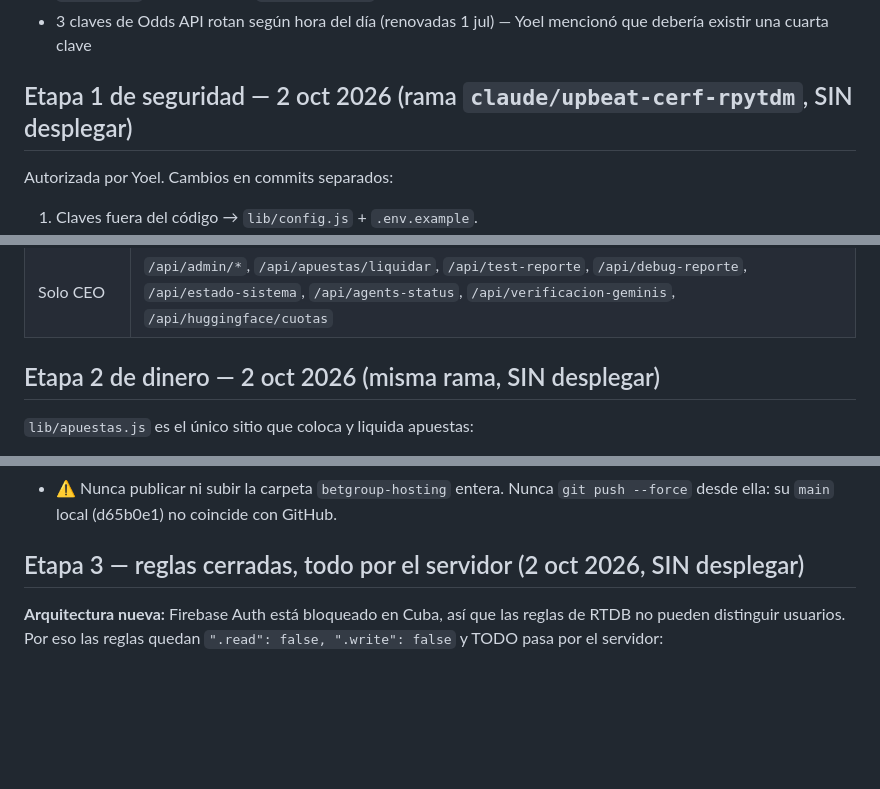
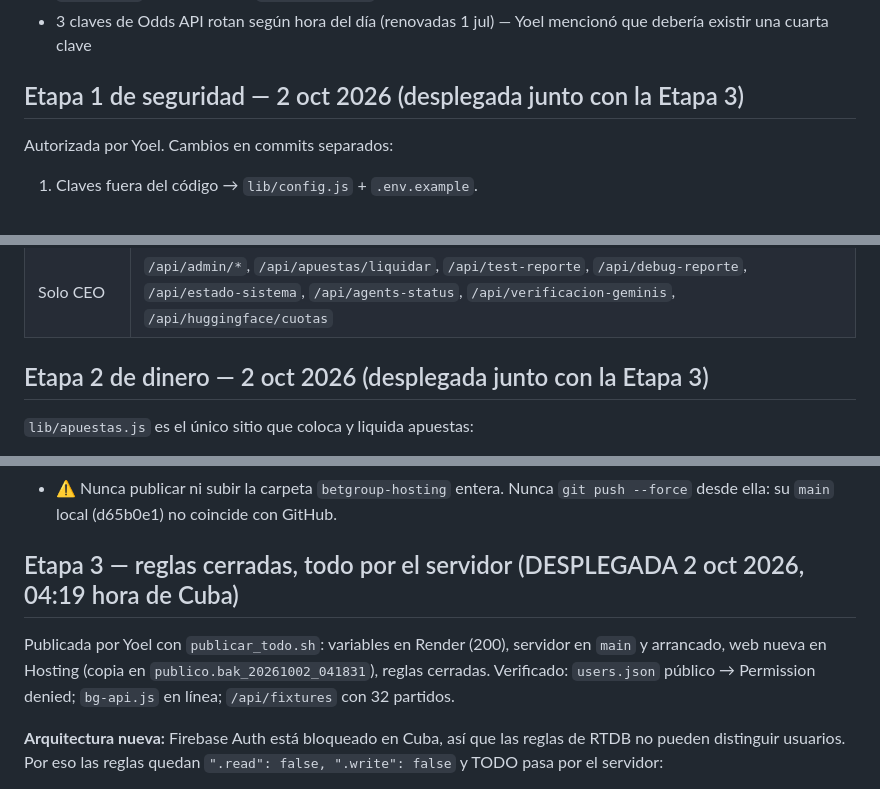
Before and after one commit to yoelfunfora-maker/betgroup-proxy-v2, a Markdown page: ESTADO_PROYECTO.md, 3 parts joined by grey strips. GitHub-like rendering; blank space fills up the shorter version.

Commit message:
ESTADO_PROYECTO.md: etapas 1, 2 y 3 desplegadas el 2 oct 2026
Co-Authored-By: Claude Opus 5.5 <noreply@anthropic.com>
Claude-Session: https://claude.ai/code/session_01S2Qg6Z8zYotohH8XfBg8Sh

```diff
--- a/ESTADO_PROYECTO.md
+++ b/ESTADO_PROYECTO.md
@@ -39,7 +39,7 @@ Node.js/Express en Render + Firebase Realtime Database (la base de datos sí es
 - `deleteUser` todavía llama a `localhost:3000` en vez de ir directo a RTDB
 - 3 claves de Odds API rotan según hora del día (renovadas 1 jul) — Yoel mencionó que debería existir una cuarta clave
 
-## Etapa 1 de seguridad — 2 oct 2026 (rama `claude/upbeat-cerf-rpytdm`, SIN desplegar)
+## Etapa 1 de seguridad — 2 oct 2026 (desplegada junto con la Etapa 3)
 
 Autorizada por Yoel. Cambios en commits separados:
 
@@ -74,7 +74,7 @@ Autorizada por Yoel. Cambios en commits separados:
 | Subadmin+ | `/api/usuarios/mis-referidos` |
 | Solo CEO | `/api/admin/*`, `/api/apuestas/liquidar`, `/api/test-reporte`, `/api/debug-reporte`, `/api/estado-sistema`, `/api/agents-status`, `/api/verificacion-geminis`, `/api/huggingface/cuotas` |
 
-## Etapa 2 de dinero — 2 oct 2026 (misma rama, SIN desplegar)
+## Etapa 2 de dinero — 2 oct 2026 (desplegada junto con la Etapa 3)
 
 `lib/apuestas.js` es el único sitio que coloca y liquida apuestas:
 
@@ -108,7 +108,9 @@ Contrato nuevo de `/api/apostar`: `{eventoId, tipo: Local|Visitante|Empate, amou
 - **Reglas de RTDB (`database.rules.json`) con `.read: true` y `.write: true` en todos los nodos** → siguiente trabajo (Etapa 3).
 - ⚠️ Nunca publicar ni subir la carpeta `betgroup-hosting` entera. Nunca `git push --force` desde ella: su `main` local (d65b0e1) no coincide con GitHub.
 
-## Etapa 3 — reglas cerradas, todo por el servidor (2 oct 2026, SIN desplegar)
+## Etapa 3 — reglas cerradas, todo por el servidor (DESPLEGADA 2 oct 2026, 04:19 hora de Cuba)
+
+Publicada por Yoel con `publicar_todo.sh`: variables en Render (200), servidor en `main` y arrancado, web nueva en Hosting (copia en `publico.bak_20261002_041831`), reglas cerradas. Verificado: `users.json` público → Permission denied; `bg-api.js` en línea; `/api/fixtures` con 32 partidos.
 
 **Arquitectura nueva:** Firebase Auth está bloqueado en Cuba, así que las reglas de RTDB no pueden distinguir usuarios. Por eso las reglas quedan `".read": false, ".write": false` y TODO pasa por el servidor:
 
```
